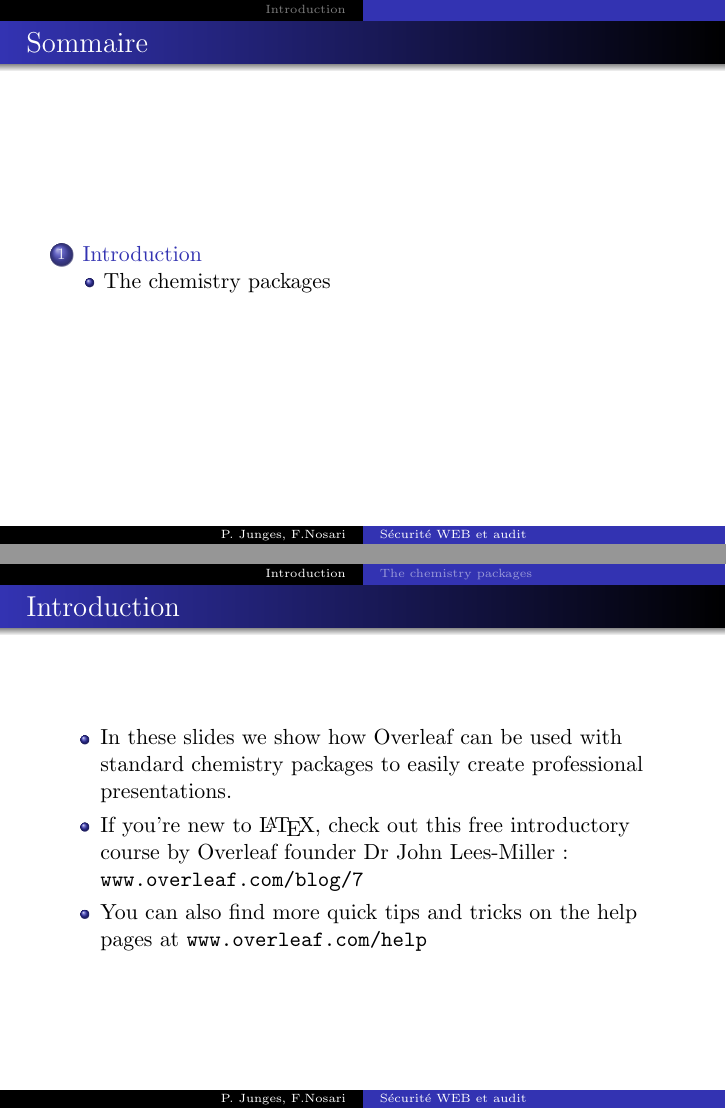
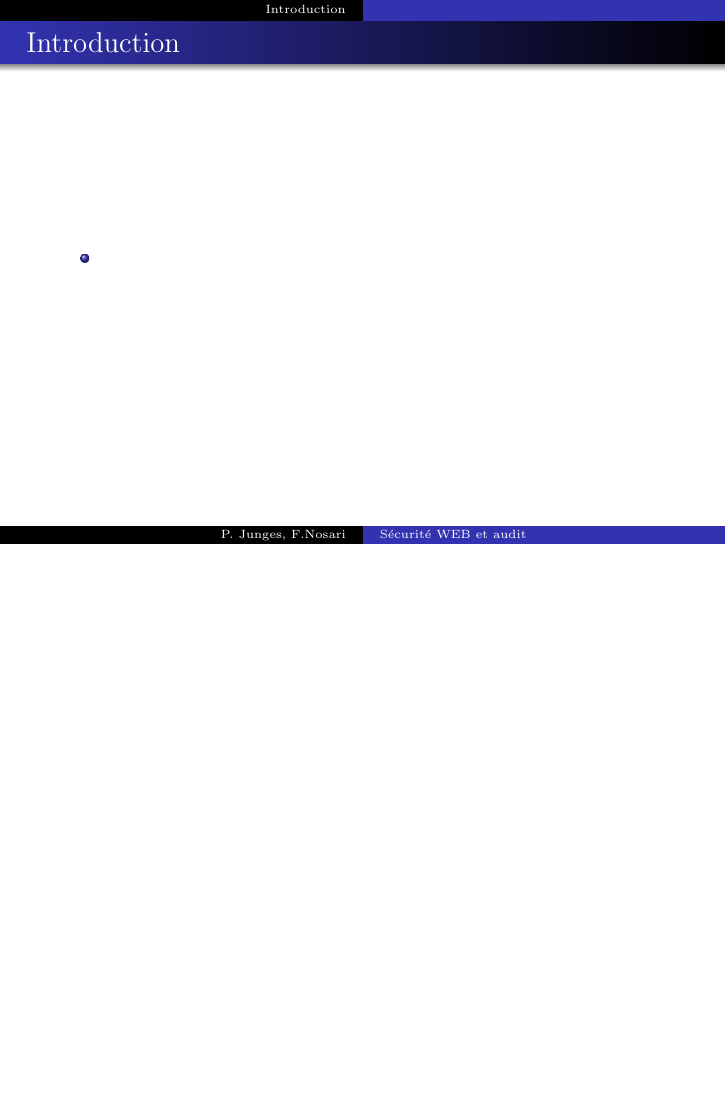
Before and after one commit to p1ma/SecuWeb, LaTeX slides (presentation.tex): pages 2 and 3 of 4 before the commit and page 3 of 3 after it, the two joined at a grey line, the shorter picture padded with empty space. Compiled offline with pdfLaTeX.

Commit message:
Clear presentation

```diff
--- a/presentation.tex
+++ b/presentation.tex
@@ -14,9 +14,9 @@
 
 
 % Presentation informations
-\title[Sécurité WEB et audit]{Sécurité WEB et audit}
+\title{Sécurité WEB et audit}
 \author{P. Junges, F.Nosari}
-\institute[F.S.T]{Faculté des Sciences et Technologies}
+\institute{Faculté des Sciences et Technologies}
 \date{\today}
 
 \begin{document}
@@ -33,29 +33,10 @@
 \section{Introduction}
 
 \begin{frame}{Introduction}
+\begin{itemize}
+\item %TODO
 
-		\begin{itemize}
-		\item In these slides we show how Overleaf can be used with standard chemistry packages to easily create professional presentations.
-		\item If you're new to \LaTeX{}, check out this free introductory course by Overleaf founder Dr John Lees-Miller: \url{www.overleaf.com/blog/7}
-		\item You can also find more quick tips and tricks on the help pages at \url{www.overleaf.com/help}
 \end{itemize}
-
-
-
 \end{frame}
 
-		\subsection{The chemistry packages}
-			\begin{frame}{The chemistry packages}
-
-				We focus on two \LaTeX{} chemistry packages:
-				\begin{block}{The \texttt{chemfig} package}
-				This package provides the command which draws molecules. Created by Christian Tellechea, a detailed user guide can be found here:\\[0.4cm]
-				\small{\url{www.tex.ac.uk/ctan/macros/generic/chemfig/chemfig_doc_en.pdf}}
-				\end{block}
-
-
-			\end{frame}
-
-
-
 \end{document}
```
Lines whose indentation alone changed are shown as unchanged.
